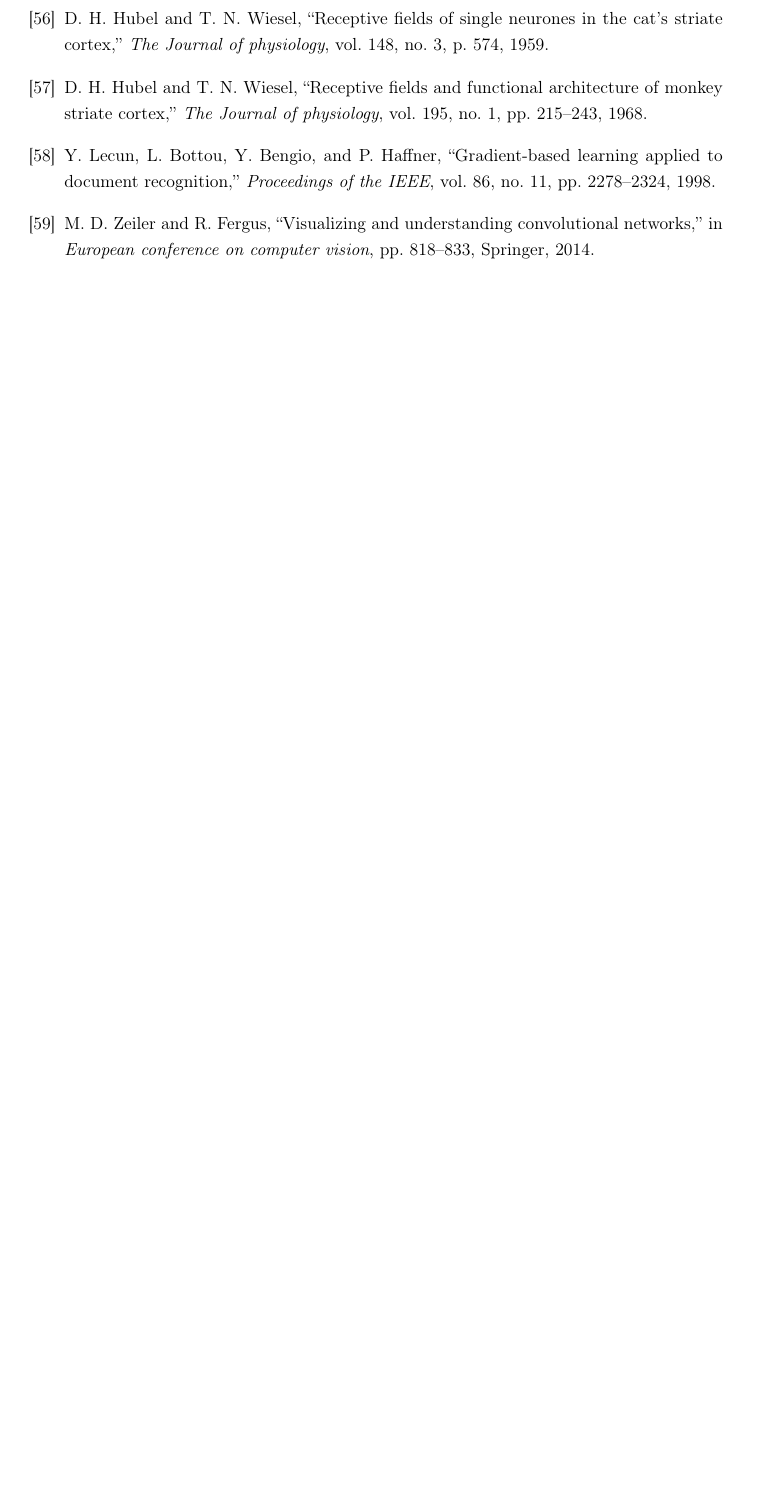
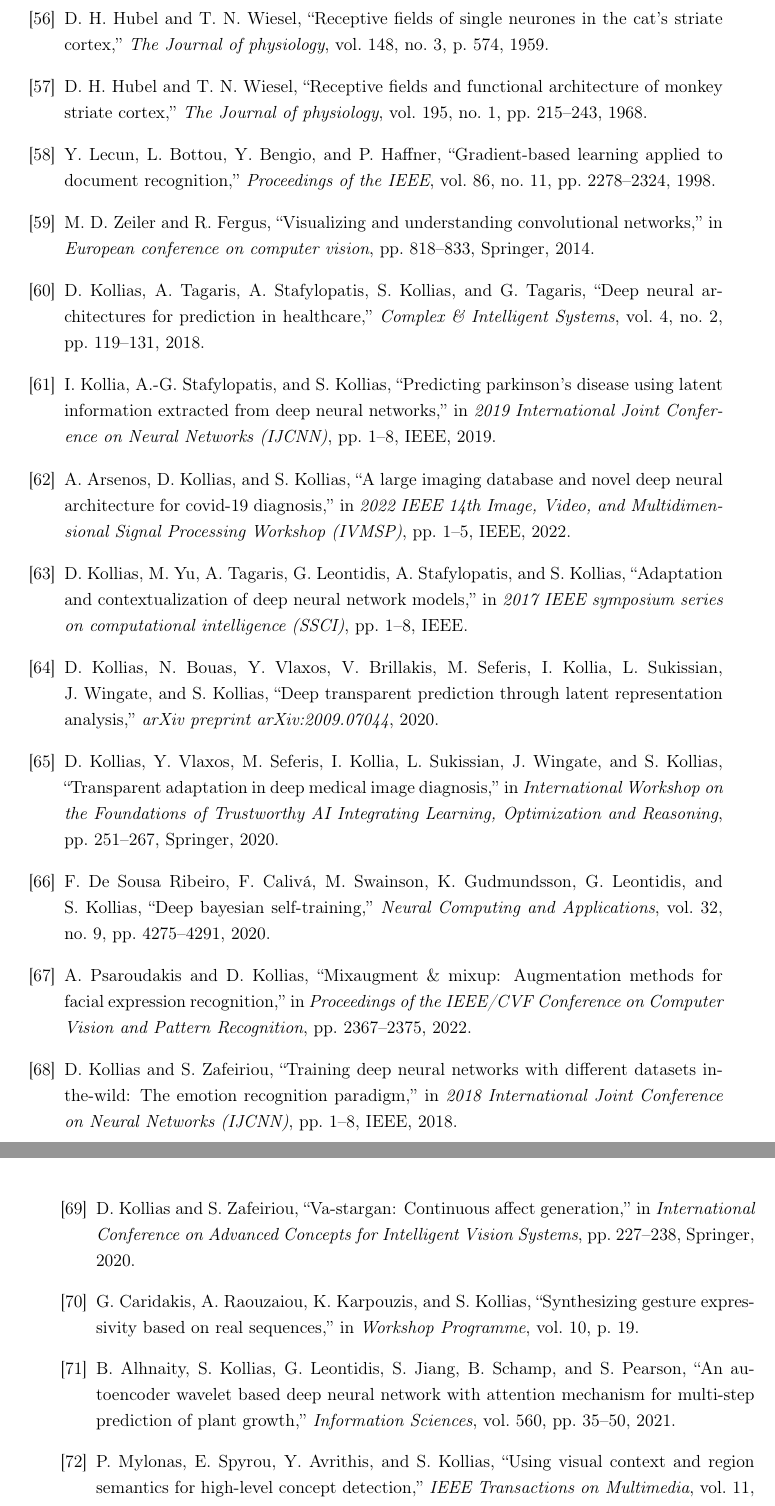
Before and after one commit to abarmper/Thesis_Barmperis, a LaTeX thesis (report/Αλέξανδρος_Μπαρμπέρης_thesis.tex, which reads report/references/bibliography.bib): part of page 224 of 235 before the commit and two parts of pages 224 and 225 of 237 after it, the two joined at a grey line, cut so that both start at the same text, the shorter picture padded with empty space. Compiled offline with pdfLaTeX.

Commit message:
small change in 2.1

```diff
--- a/report/references/bibliography.bib
+++ b/report/references/bibliography.bib
@@ -1200,3 +1200,58 @@ terms= {}
   year = {2019},
   copyright = {arXiv.org perpetual, non-exclusive license}
 }
+
+% Kollias Related
+@article{kollias2018deep,
+   title={Deep neural architectures for prediction in healthcare},
+   author={Kollias, Dimitrios and Tagaris, Athanasios and Stafylopatis, Andreas and Kollias, Stefanos and Tagaris, Georgios},
+   journal={Complex \& Intelligent Systems},
+   volume={4},
+   number={2},
+   pages={119--131},
+   year={2018},
+   publisher={Springer}
+}
+
+@inproceedings{kol2019predicting,
+   title={Predicting Parkinson’s disease using latent information extracted from deep neural networks},
+   author={Kollia, Ilianna and Stafylopatis, Andreas-Georgios and Kollias, Stefanos},
+   booktitle={2019 International Joint Conference on Neural Networks (IJCNN)},
+   pages={1--8},
+   year={2019},
+   organization={IEEE}
+}
+
+@inproceedings{arsenos2022large,
+  title={A Large Imaging Database and Novel Deep Neural Architecture for Covid-19 Diagnosis},
+  author={Arsenos, Anastasios and Kollias, Dimitrios and Kollias, Stefanos},
+  booktitle={2022 IEEE 14th Image, Video, and Multidimensional Signal Processing Workshop (IVMSP)},
+  pages={1--5},
+  year={2022},
+  organization={IEEE}
+}
+
+@inproceedings{kollias2017adaptation,
+   title={Adaptation and contextualization of deep neural network models},
+   author={Kollias, Dimitrios and Yu, Miao and Tagaris, Athanasios and Leontidis, Georgios and Stafylopatis, Andreas and Kollias, Stefanos},
+   booktitle={2017 IEEE symposium series on computational intelligence (SSCI)},
+   pages={1--8},
+   organization={IEEE}
+}
+
+
+@article{kollias2020deep5,
+   title={Deep Transparent Prediction through Latent Representation Analysis},
+   author={Kollias, D and Bouas, N and Vlaxos, Y and Brillakis, V and Seferis, M and Kollia, I and Sukissian, L and Wingate, J and Kollias, S},
+   journal={arXiv preprint arXiv:2009.07044},
+   year={2020}
+}
+
+
+@inproceedings{kollias2020transparent,
+  title={Transparent adaptation in deep medical image diagnosis},
+  author={Kollias, Dimitris and Vlaxos, Y and Seferis, M and Kollia, Ilianna and Sukissian, Levon and Wingate, James and Kollias, S},
+  booktitle={International Workshop on the Foundations of Trustworthy AI Integrating Learning, Optimization and Reasoning},
+  pages={251--267},
+  year={2020},
+  organization={Springer}
@@ -1202,0 +1263,50 @@ terms= {}
+  journal={Neural Computing and Applications},
+  volume={32},
+  number={9},
+  pages={4275--4291},
+  year={2020},
+  publisher={Springer}
+}
+
+@inproceedings{psaroudakis2022mixaugment,
+  title={MixAugment \& Mixup: Augmentation Methods for Facial Expression Recognition},
+  author={Psaroudakis, Andreas and Kollias, Dimitrios},
+  booktitle={Proceedings of the IEEE/CVF Conference on Computer Vision and Pattern Recognition},
+  pages={2367--2375},
+  year={2022}
+}
+
+@inproceedings{refsk10,
+  title={Training deep neural networks with different datasets in-the-wild: The emotion recognition paradigm},
+  author={Kollias, Dimitrios and Zafeiriou, Stefanos},
+  booktitle={2018 International Joint Conference on Neural Networks (IJCNN)},
+  pages={1--8},
+  year={2018},
+  organization={IEEE}
+}
+
+@inproceedings{kollias2020va,
+  title={Va-stargan: Continuous affect generation},
+  author={Kollias, Dimitrios and Zafeiriou, Stefanos},
+  booktitle={International Conference on Advanced Concepts for Intelligent Vision Systems},
+  pages={227--238},
+  year={2020},
+  organization={Springer}
+}
+
+
+
+@inproceedings{caridakis10synthesizing,
+  title={Synthesizing Gesture Expressivity Based on Real Sequences},
+  author={Caridakis, G and Raouzaiou, A and Karpouzis, K and Kollias, S},
+  booktitle={Workshop Programme},
+  volume={10},
+  pages={19}
+}
+
+
+@article{alhnaity2021autoencoder,
+  title={An autoencoder wavelet based deep neural network with attention mechanism for multi-step prediction of plant growth},
+  author={Alhnaity, Bashar and Kollias, Stefanos and Leontidis, Georgios and Jiang, Shouyong and Schamp, Bert and Pearson, Simon},
+  journal={Information Sciences},
+  volume={560},
@@ -1202,0 +1320,7 @@ terms= {}
+  title={Using visual context and region semantics for high-level concept detection},
+  author={Mylonas, Phivos and Spyrou, Evaggelos and Avrithis, Yannis and Kollias, Stefanos},
+  journal={IEEE Transactions on Multimedia},
+  volume={11},
+  number={2},
+  pages={229--243},
+  year={2009},
@@ -1202,0 +1336 @@ terms= {}
+  number={4},
@@ -1202,0 +1343 @@ terms= {}
+@inproceedings{tzouveli2008adaptive,
@@ -1202,0 +1349,2 @@ terms= {}
+  organization={IEEE}
+}
```
Also changed, not shown: report/main_body/theory.tex (+1 -1 lines), report/references/bibliography.bib (32 more changed lines).
